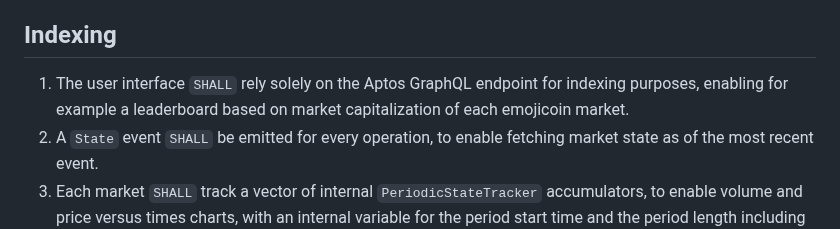
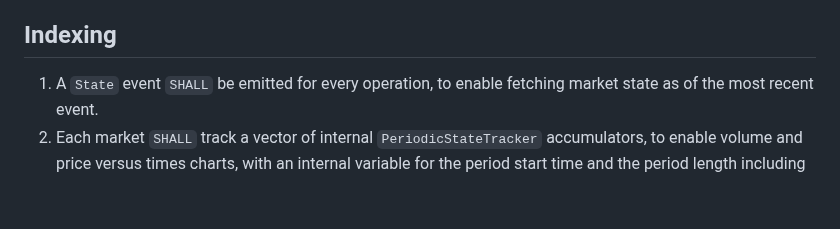
Before and after one commit to econia-labs/emojicoin-dot-fun, a Markdown page: doc/architecture-specification.md, the part around the change. GitHub-like rendering; blank space fills up the shorter version.

Commit message:
Update architecture spec to take out GraphQL

```diff
--- a/doc/architecture-specification.md
+++ b/doc/architecture-specification.md
@@ -36,9 +36,6 @@ These keywords `SHALL` be in `monospace` for ease of identification.
 
 ## Indexing
 
-1. The user interface `SHALL` rely solely on the Aptos GraphQL endpoint for
-   indexing purposes, enabling for example a leaderboard based on market
-   capitalization of each emojicoin market.
 1. A `State` event `SHALL` be emitted for every operation, to enable fetching
    market state as of the most recent event.
 1. Each market `SHALL` track a vector of internal `PeriodicStateTracker`
```
